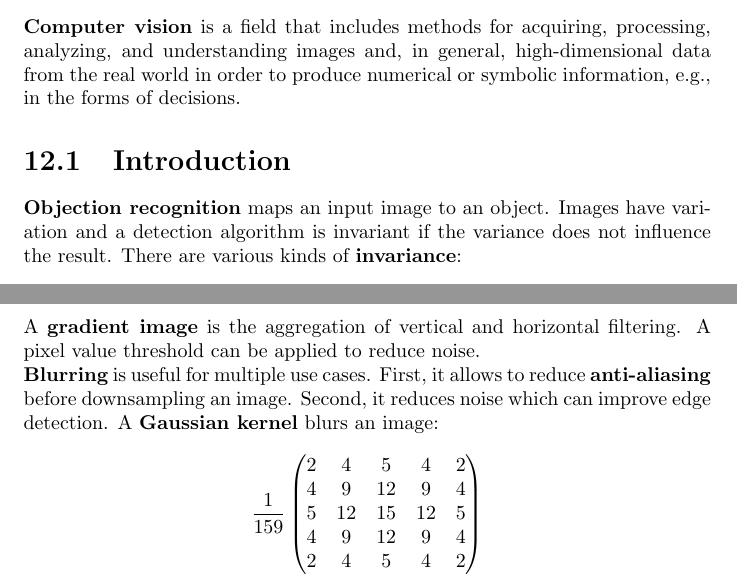
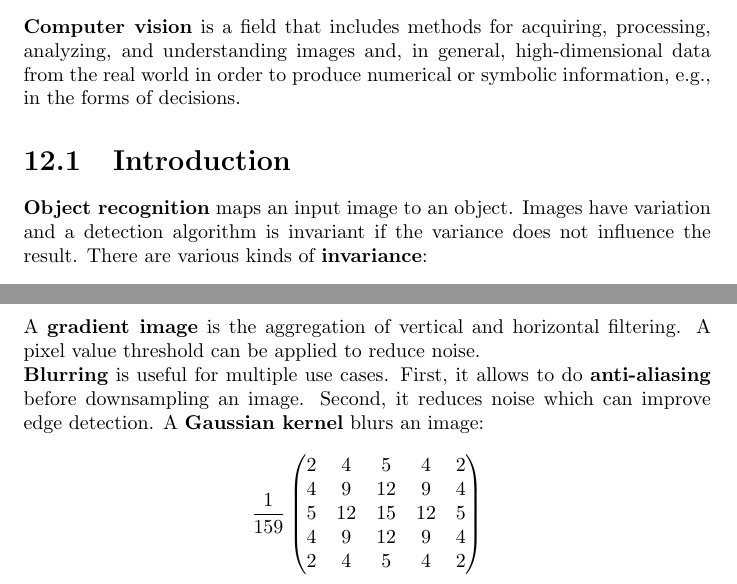
Before and after one commit to karimif/ai_notes, a LaTeX thesis (notes.tex): two parts of pages 66 and 67 of 67, joined at a grey line, cut so that both start at the same text. Compiled offline with pdfLaTeX.

Commit message:
Minor fix in computer vision chapter

```diff
--- a/notes.tex
+++ b/notes.tex
@@ -2664,7 +2664,7 @@ for i in range(N):
 {\bf Computer vision} is a field that includes methods for acquiring, processing, analyzing, and understanding images and, in general, high-dimensional data from the real world in order to produce numerical or symbolic information, e.g., in the forms of decisions.
 
 \section{Introduction}
-{\bf Objection recognition} maps an input image to an object. Images have variation and a detection algorithm is invariant if the variance does not influence the result. There are various kinds of {\bf invariance}:
+{\bf Object recognition} maps an input image to an object. Images have variation and a detection algorithm is invariant if the variance does not influence the result. There are various kinds of {\bf invariance}:
 \begin{itemize}
 \item Scale
 \item Illumination
@@ -2679,7 +2679,7 @@ Building a truly invariant object recognition algorithm is a unsolved major comp
 Vertical {\bf feature extraction} is possible using a trivial {\bf mask} (or {\bf filter} or {\bf kernel}) $[+1\vert -1]$ which is applied on an $m\times n$ image and returns an $(m-1)\times n$ images with all columns containing the difference of the original columns. This shift can be avoided using the following mask: $[+1\vert 0\vert -1]$.
 Usually, the absolute value of the difference is computed. \\
 A {\bf gradient image} is the aggregation of vertical and horizontal filtering. A pixel value threshold can be applied to reduce noise. \\
-{\bf Blurring} is useful for multiple use cases. First, it allows to reduce {\bf anti-aliasing} before downsampling an image. Second, it reduces noise which can improve edge detection. A {\bf Gaussian kernel} blurs an image:
+{\bf Blurring} is useful for multiple use cases. First, it allows to do {\bf anti-aliasing} before downsampling an image. Second, it reduces noise which can improve edge detection. A {\bf Gaussian kernel} blurs an image:
 \begin{align*}
 \frac{1}{159} \begin{pmatrix}
 2 & 4 & 5 & 4 & 2 \\
```
